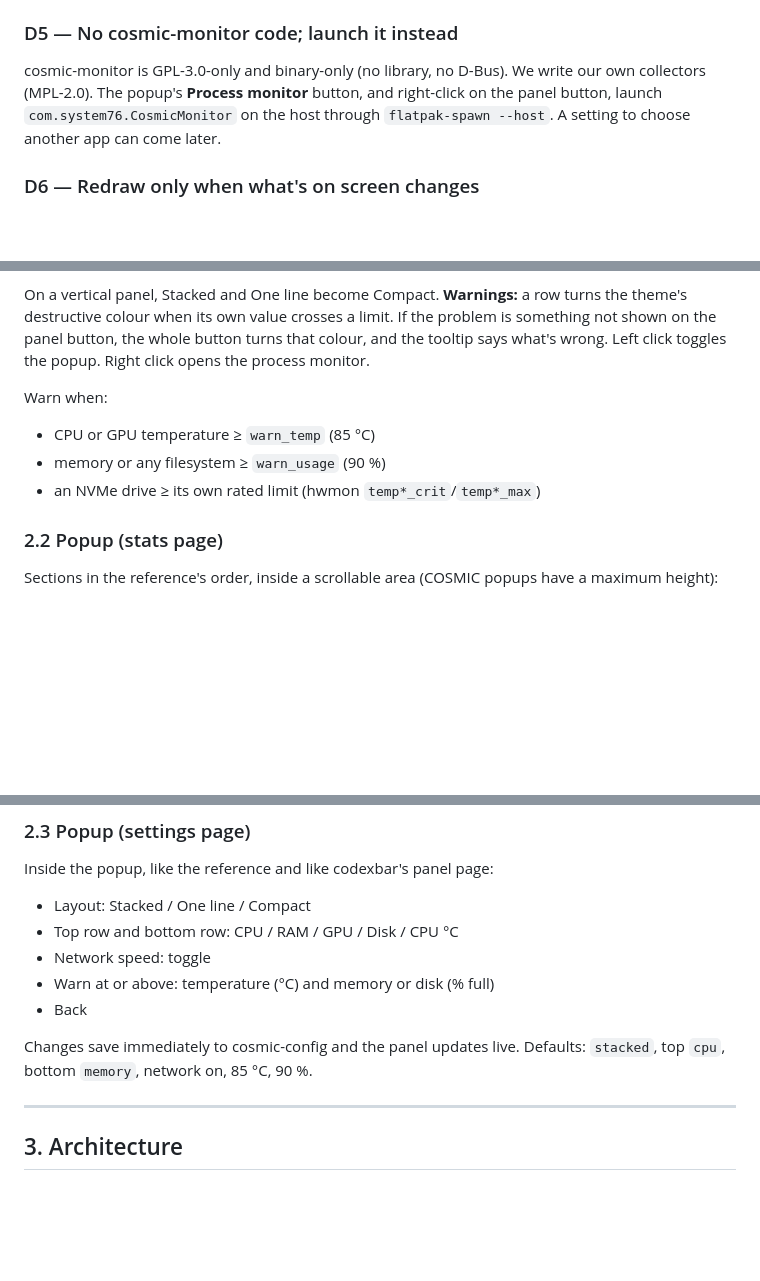
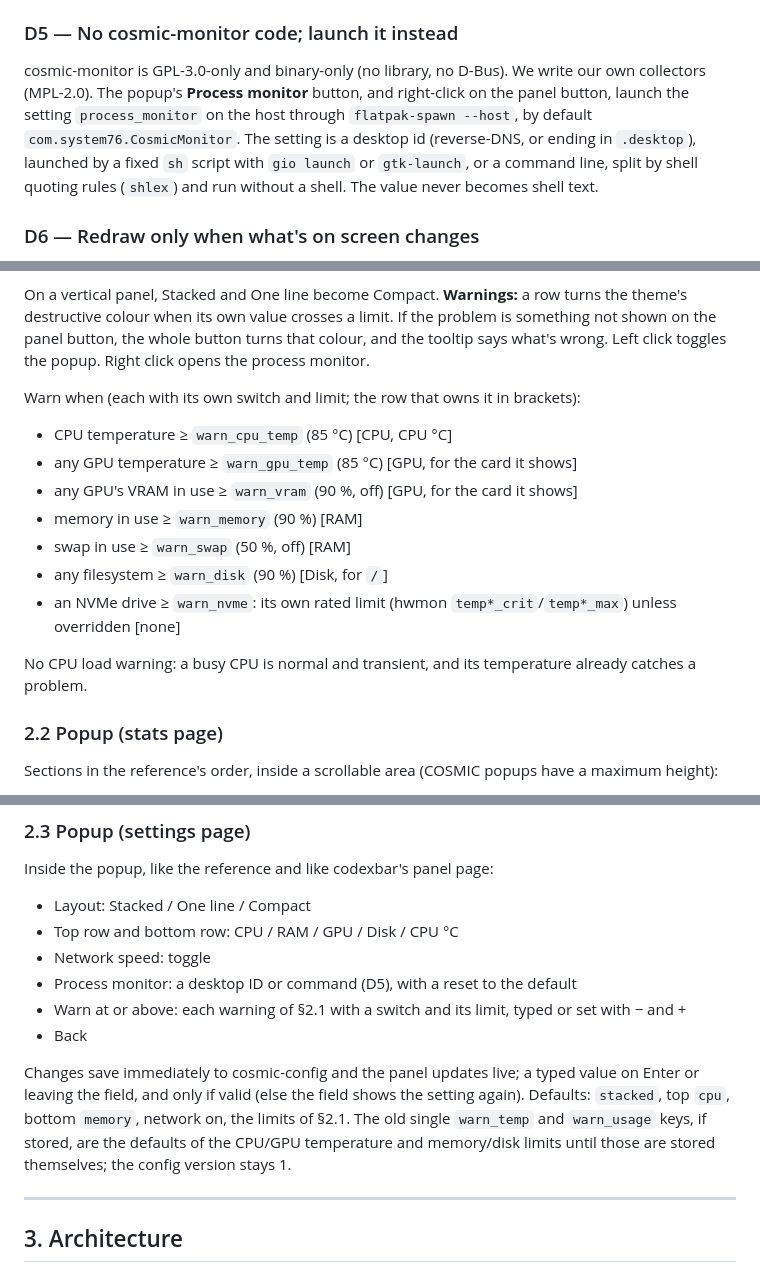
Before and after one commit to leonardo-panseri/cosmic-ext-applet-sysmon, a Markdown page: docs/implementation-plan.md, 3 parts joined by grey strips. Drawn GitHub-style; blank space fills up the shorter version.

```diff
--- a/docs/implementation-plan.md
+++ b/docs/implementation-plan.md
@@ -103,8 +103,10 @@ and only `Suspended` until the card has been seen awake once. The model name als
 ### D5 — No cosmic-monitor code; launch it instead
 
 cosmic-monitor is GPL-3.0-only and binary-only (no library, no D-Bus). We write our own collectors (MPL-2.0).
-The popup's **Process monitor** button, and right-click on the panel button, launch `com.system76.CosmicMonitor`
-on the host through `flatpak-spawn --host`. A setting to choose another app can come later.
+The popup's **Process monitor** button, and right-click on the panel button, launch the setting `process_monitor`
+on the host through `flatpak-spawn --host`, by default `com.system76.CosmicMonitor`. The setting is a desktop id
+(reverse-DNS, or ending in `.desktop`), launched by a fixed `sh` script with `gio launch` or `gtk-launch`, or a
+command line, split by shell quoting rules (`shlex`) and run without a shell. The value never becomes shell text.
 
 ### D6 — Redraw only when what's on screen changes
 
@@ -149,10 +151,16 @@ On a vertical panel, Stacked and One line become Compact. **Warnings:** a row tu
 colour when its own value crosses a limit. If the problem is something not shown on the panel button, the whole button
 turns that colour, and the tooltip says what's wrong. Left click toggles the popup. Right click opens the process monitor.
 
-Warn when:
-- CPU or GPU temperature ≥ `warn_temp` (85 °C)
-- memory or any filesystem ≥ `warn_usage` (90 %)
-- an NVMe drive ≥ its own rated limit (hwmon `temp*_crit`/`temp*_max`)
+Warn when (each with its own switch and limit; the row that owns it in brackets):
+- CPU temperature ≥ `warn_cpu_temp` (85 °C) [CPU, CPU °C]
+- any GPU temperature ≥ `warn_gpu_temp` (85 °C) [GPU, for the card it shows]
+- any GPU's VRAM in use ≥ `warn_vram` (90 %, off) [GPU, for the card it shows]
+- memory in use ≥ `warn_memory` (90 %) [RAM]
+- swap in use ≥ `warn_swap` (50 %, off) [RAM]
+- any filesystem ≥ `warn_disk` (90 %) [Disk, for `/`]
+- an NVMe drive ≥ `warn_nvme`: its own rated limit (hwmon `temp*_crit`/`temp*_max`) unless overridden [none]
+
+No CPU load warning: a busy CPU is normal and transient, and its temperature already catches a problem.
 
 ### 2.2 Popup (stats page)
 
@@ -178,11 +186,14 @@ Inside the popup, like the reference and like codexbar's panel page:
 - Layout: Stacked / One line / Compact
 - Top row and bottom row: CPU / RAM / GPU / Disk / CPU °C
 - Network speed: toggle
-- Warn at or above: temperature (°C) and memory or disk (% full)
+- Process monitor: a desktop ID or command (D5), with a reset to the default
+- Warn at or above: each warning of §2.1 with a switch and its limit, typed or set with − and +
 - Back
 
-Changes save immediately to cosmic-config and the panel updates live. Defaults: `stacked`, top `cpu`, bottom `memory`,
-network on, 85 °C, 90 %.
+Changes save immediately to cosmic-config and the panel updates live; a typed value on Enter or leaving the field,
+and only if valid (else the field shows the setting again). Defaults: `stacked`, top `cpu`, bottom `memory`, network
+on, the limits of §2.1. The old single `warn_temp` and `warn_usage` keys, if stored, are the defaults of the
+CPU/GPU temperature and memory/disk limits until those are stored themselves; the config version stays 1.
 
 ---
 
```
Also changed, not shown: other parts of docs/implementation-plan.md (+2 -2 lines), README.md (+8 -4 lines), docs/adr/0003-nvml-per-sample-with-idle-backoff.md (+2 -0 lines), resources/screenshots/settings.png, 16 other files.
